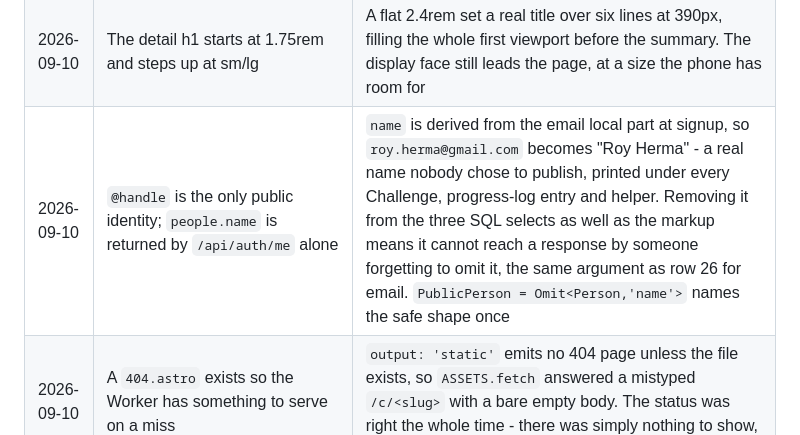
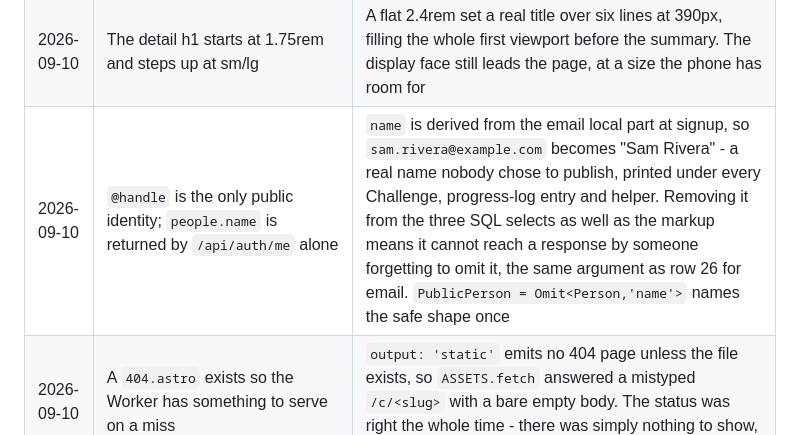
Before and after one commit to royherma/techno-optimists, a Markdown page: docs/2026-09-11-decisions-archive.md, the part around the change. Drawn GitHub-style.

Commit message:
Use an example address in the archive, not Roy's real one
The repo is public as of today. grep -rIn over an anonymous clone found one real
address still in a checked-out file: docs/2026-09-11-decisions-archive.md:50 used
roy.herma@gmail.com to illustrate how people.name is derived from an email local
part. The illustration works with any address, so it gets a fictional one.

This is the last real-address hit at HEAD. The same scan over full history still
returns hits, in file content, not just commit metadata - those cannot be removed
without a force-push and are noted for Roy rather than silently rewritten.

Co-Authored-By: Claude Opus 5 <noreply@anthropic.com>
Claude-Session: https://claude.ai/code/session_01PLUAxPUmh974UWvKgK3Kc7

```diff
--- a/docs/2026-09-11-decisions-archive.md
+++ b/docs/2026-09-11-decisions-archive.md
@@ -47,7 +47,7 @@ One row per decision. Newest at the bottom.
 | 2026-09-10 | The legend is a `<details>`, closed on a phone and forced open from lg | Open it runs 823px, so a reader met a full screen of apparatus before the first Challenge; last on the page it landed at 4254px, after everything it explains. Neither end of the page is the answer. `open` ships in the markup so it works without JS; only the phone needs it shut, and no media query can remove an attribute |
 | 2026-09-10 | `order` classes are never the only thing placing an element | `lg:order-1`/`lg:order-2` on a wrapper that is `lg:grid` do nothing below lg, where the container is a plain block - the legend stayed last on mobile while the code read as if it had moved. Source order carries the mobile case; `order` only rearranges what the grid already holds |
 | 2026-09-10 | The detail h1 starts at 1.75rem and steps up at sm/lg | A flat 2.4rem set a real title over six lines at 390px, filling the whole first viewport before the summary. The display face still leads the page, at a size the phone has room for |
-| 2026-09-10 | `@handle` is the only public identity; `people.name` is returned by `/api/auth/me` alone | `name` is derived from the email local part at signup, so `roy.herma@gmail.com` becomes "Roy Herma" - a real name nobody chose to publish, printed under every Challenge, progress-log entry and helper. Removing it from the three SQL selects as well as the markup means it cannot reach a response by someone forgetting to omit it, the same argument as row 26 for email. `PublicPerson = Omit<Person,'name'>` names the safe shape once |
+| 2026-09-10 | `@handle` is the only public identity; `people.name` is returned by `/api/auth/me` alone | `name` is derived from the email local part at signup, so `sam.rivera@example.com` becomes "Sam Rivera" - a real name nobody chose to publish, printed under every Challenge, progress-log entry and helper. Removing it from the three SQL selects as well as the markup means it cannot reach a response by someone forgetting to omit it, the same argument as row 26 for email. `PublicPerson = Omit<Person,'name'>` names the safe shape once |
 | 2026-09-10 | A `404.astro` exists so the Worker has something to serve on a miss | `output: 'static'` emits no 404 page unless the file exists, so `ASSETS.fetch` answered a mistyped `/c/<slug>` with a bare empty body. The status was right the whole time - there was simply nothing to show, which reads as a broken site rather than a wrong link |
 | 2026-09-10 | Every truncating cell carries `min-w-0` on the flex parent as well as the child | `truncate` is inert without a bounded width. A flex item defaults to `min-width:auto` and refuses to shrink below its content, so a 120-character location pushed the row off a phone instead of ending in an ellipsis. The child class alone never fixes this |
 | 2026-09-10 | `db:seed:*` regenerates `seed.sql` before loading it; the file is never hand-edited | `gen-seed.mjs` gained `w`/`h` but nothing regenerated its output, so `seed.sql` still carried dimensionless media and `db:reset:dev` faithfully reseeded the stale SQL. The media-sizing work was live and inert - every plate fell back to a guessed ratio because all 12 rows shipped without dimensions. A generated file with no script generating it is a file that silently lies |
```
